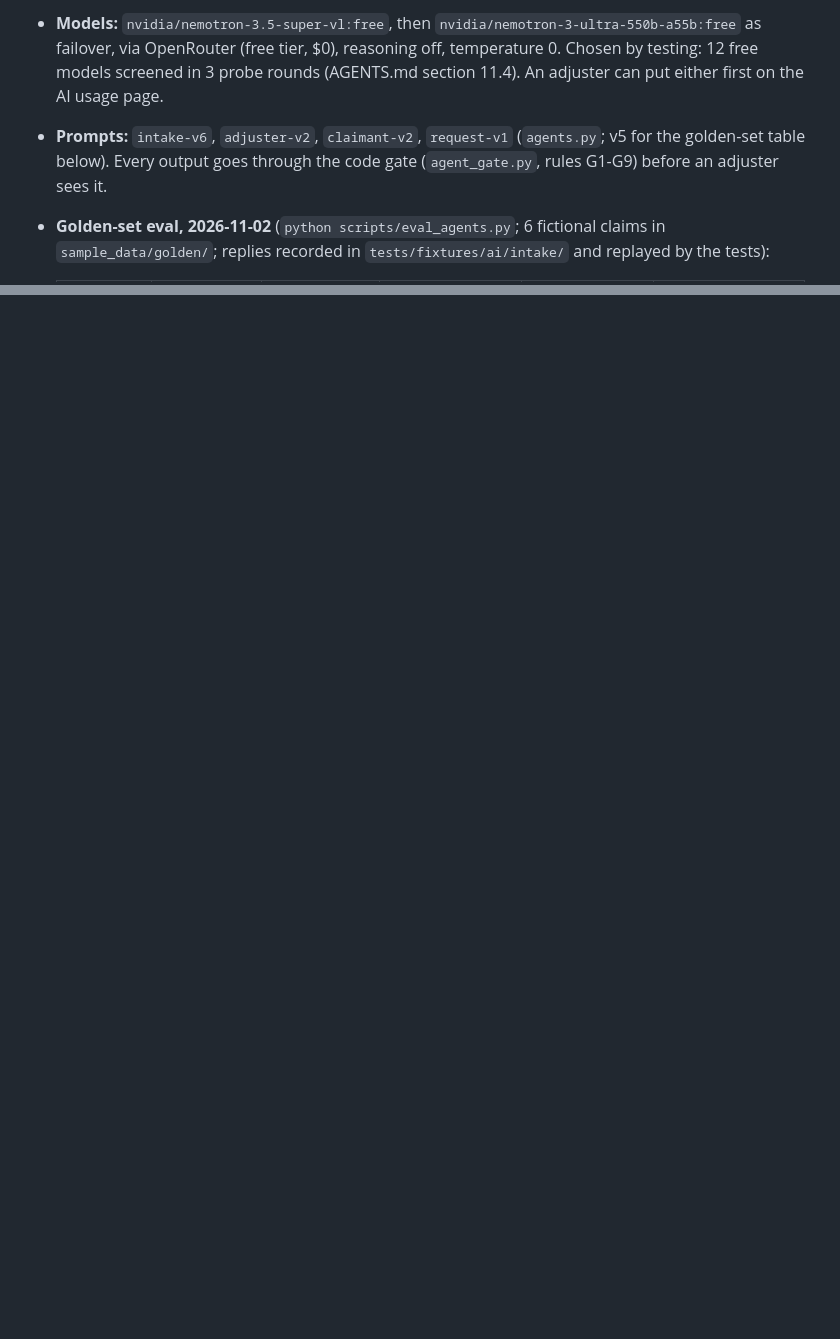
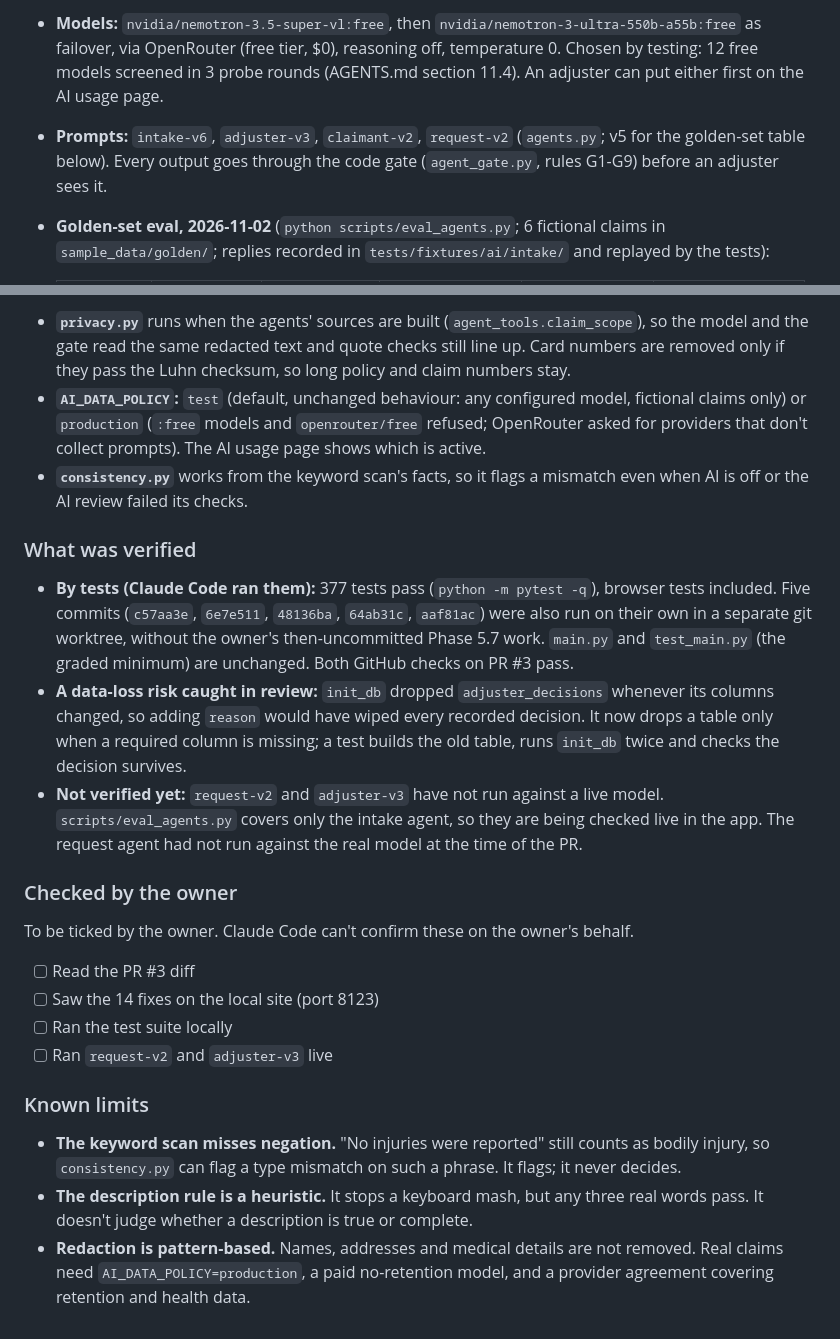
Before and after one commit to i-asimkhan/harborclaim-insurance-intake, a Markdown page: AI_USAGE.md, 2 parts joined by grey strips. Rendered like a GitHub page; blank space fills up the shorter version.

Commit message:
AI_USAGE: record the adjuster review fixes (PR #3)
What Claude Code built for the 14 fixes, privacy.py, AI_DATA_POLICY
and consistency.py; what the tests verified and what isn't verified
yet; a checklist for the owner; and the known limits (the keyword scan
misses negation, the description rule is a heuristic, redaction is
pattern-based). Prompt versions updated to adjuster-v3 and request-v2.

Co-Authored-By: Claude Opus 5.5 <noreply@anthropic.com>

```diff
--- a/AI_USAGE.md
+++ b/AI_USAGE.md
@@ -52,7 +52,7 @@ adjuster edits and sends). The prompts are in `PROMPTS.md`; the diagram and walk
   as failover, via OpenRouter (free tier, $0), reasoning off, temperature 0. Chosen by testing:
   12 free models screened in 3 probe rounds (AGENTS.md section 11.4). An adjuster can put either
   first on the AI usage page.
-- **Prompts:** `intake-v6`, `adjuster-v2`, `claimant-v2`, `request-v1` (`agents.py`; v5 for the golden-set table below). Every output goes through the code gate
+- **Prompts:** `intake-v6`, `adjuster-v3`, `claimant-v2`, `request-v2` (`agents.py`; v5 for the golden-set table below). Every output goes through the code gate
   (`agent_gate.py`, rules G1-G9) before an adjuster sees it.
 - **Golden-set eval, 2026-11-02** (`python scripts/eval_agents.py`; 6 fictional claims in
   `sample_data/golden/`; replies recorded in `tests/fixtures/ai/intake/` and replayed by the tests):
@@ -89,0 +118,41 @@ adjuster edits and sends). The prompts are in `PROMPTS.md`; the diagram and walk
+- **`privacy.py`** runs when the agents' sources are built (`agent_tools.claim_scope`), so the
+  model and the gate read the same redacted text and quote checks still line up. Card numbers are
+  removed only if they pass the Luhn checksum, so long policy and claim numbers stay.
+- **`AI_DATA_POLICY`:** `test` (default, unchanged behaviour: any configured model, fictional claims
+  only) or `production` (`:free` models and `openrouter/free` refused; OpenRouter asked for
+  providers that don't collect prompts). The AI usage page shows which is active.
+- **`consistency.py`** works from the keyword scan's facts, so it flags a mismatch even when AI is
+  off or the AI review failed its checks.
+
+### What was verified
+
+- **By tests (Claude Code ran them):** 377 tests pass (`python -m pytest -q`), browser tests
+  included. Five commits (`c57aa3e`, `6e7e511`, `48136ba`, `64ab31c`, `aaf81ac`) were also run on
+  their own in a separate git worktree, without the owner's then-uncommitted Phase 5.7 work.
+  `main.py` and `test_main.py` (the graded minimum) are unchanged. Both GitHub checks on PR #3 pass.
+- **A data-loss risk caught in review:** `init_db` dropped `adjuster_decisions` whenever its columns
+  changed, so adding `reason` would have wiped every recorded decision. It now drops a table only
+  when a required column is missing; a test builds the old table, runs `init_db` twice and checks
+  the decision survives.
+- **Not verified yet:** `request-v2` and `adjuster-v3` have not run against a live model.
+  `scripts/eval_agents.py` covers only the intake agent, so they are being checked live in the
+  app. The request agent had not run against the real model at the time of the PR.
+
+### Checked by the owner
+
+To be ticked by the owner. Claude Code can't confirm these on the owner's behalf.
+
+- [ ] Read the PR #3 diff
+- [ ] Saw the 14 fixes on the local site (port 8123)
+- [ ] Ran the test suite locally
+- [ ] Ran `request-v2` and `adjuster-v3` live
+
+### Known limits
+
+- **The keyword scan misses negation.** "No injuries were reported" still counts as bodily
+  injury, so `consistency.py` can flag a type mismatch on such a phrase. It flags; it never decides.
+- **The description rule is a heuristic.** It stops a keyboard mash, but any three real words pass.
+  It doesn't judge whether a description is true or complete.
+- **Redaction is pattern-based.** Names, addresses and medical details are not removed. Real claims
+  need `AI_DATA_POLICY=production`, a paid no-retention model, and a provider agreement covering
+  retention and health data.
```
Also changed, not shown: other parts of AI_USAGE.md (+28 -0 lines).
